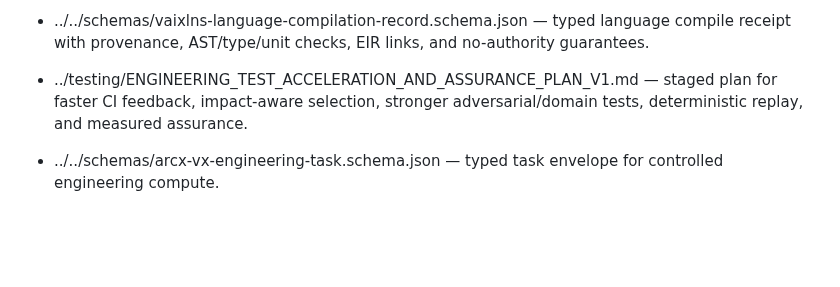
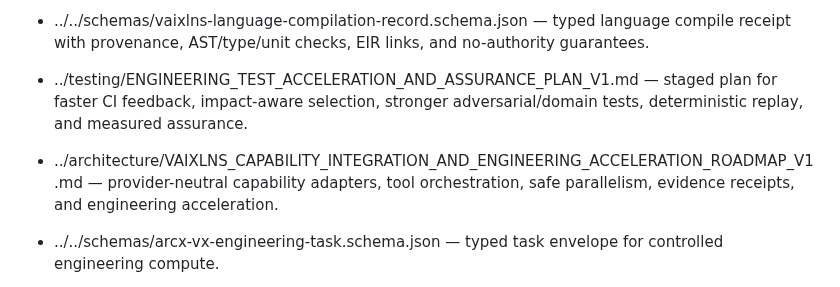
Before and after one commit to fisallllll280-code/VAIXLNS, a Markdown page: docs/indexes/README.md, the part around the change. Drawn GitHub-style; blank space fills up the shorter version.

Commit message:
docs(index): link capability integration roadmap

```diff
--- a/docs/indexes/README.md
+++ b/docs/indexes/README.md
@@ -26,6 +26,7 @@
 - ../../schemas/vaixlns-system-memory-record.schema.json — machine-readable provenance-preserving memory-record contract.
 - ../../schemas/vaixlns-language-compilation-record.schema.json — typed language compile receipt with provenance, AST/type/unit checks, EIR links, and no-authority guarantees.
 - ../testing/ENGINEERING_TEST_ACCELERATION_AND_ASSURANCE_PLAN_V1.md — staged plan for faster CI feedback, impact-aware selection, stronger adversarial/domain tests, deterministic replay, and measured assurance.
+- ../architecture/VAIXLNS_CAPABILITY_INTEGRATION_AND_ENGINEERING_ACCELERATION_ROADMAP_V1.md — provider-neutral capability adapters, tool orchestration, safe parallelism, evidence receipts, and engineering acceleration.
 - ../../schemas/arcx-vx-engineering-task.schema.json — typed task envelope for controlled engineering compute.
 - ../../schemas/arcx-vx-engineering-receipt.schema.json — signed acknowledgement contract that cannot itself establish verification or canonical admission.
 - ../../registry/omega/proposals/arcx-memory-engineering-federation.v1.json — proposal-only Ω.000 delta; not a canonical write.
```
